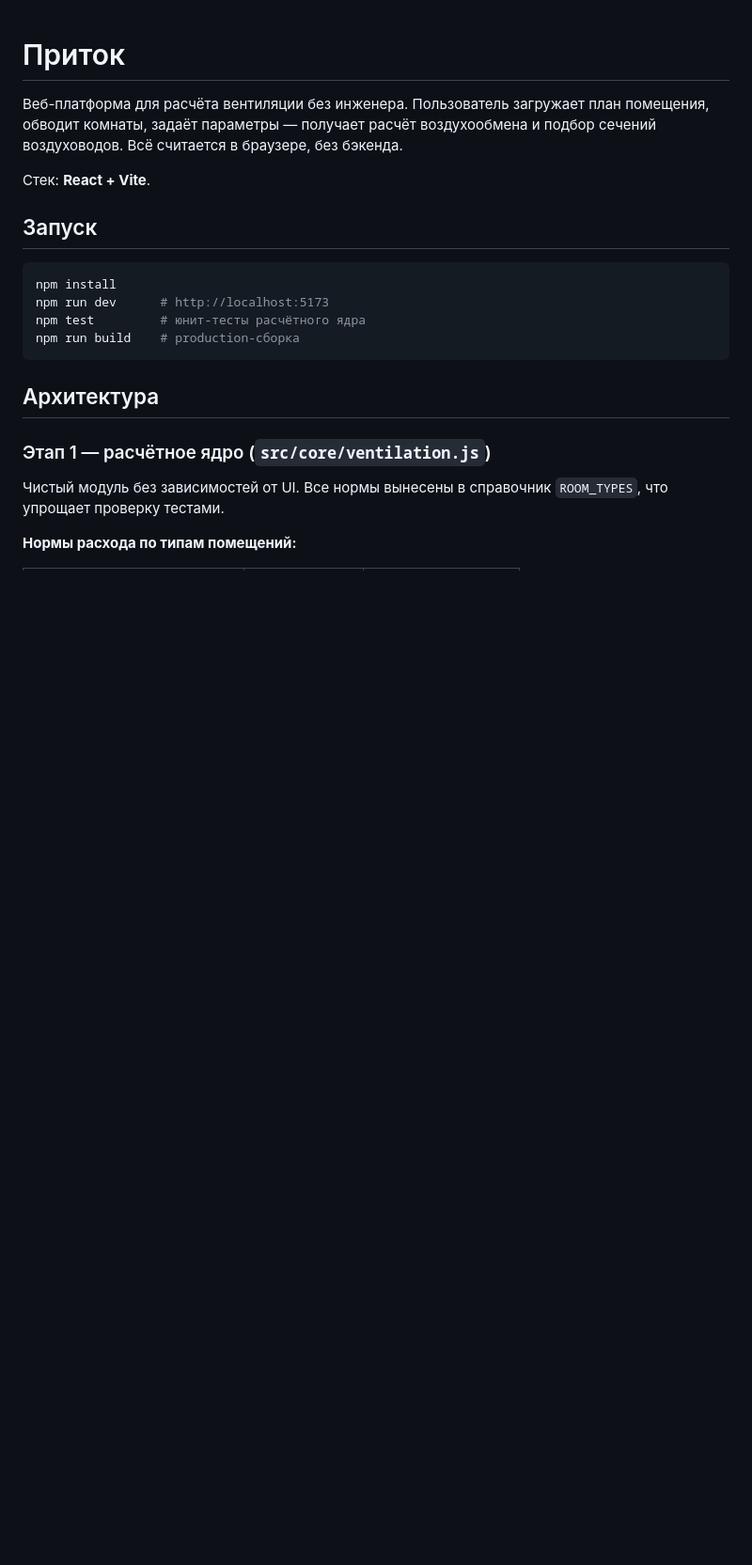
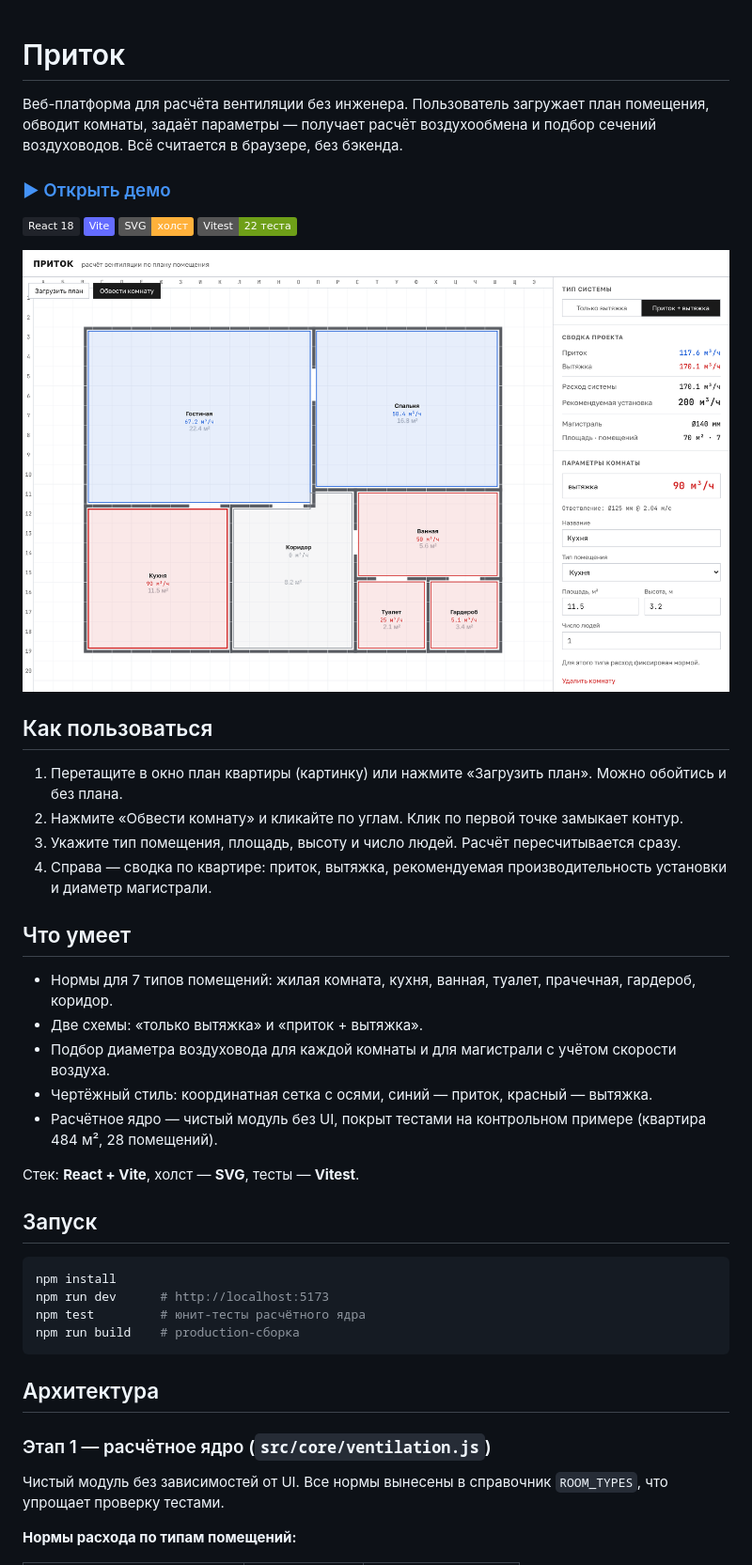
Before and after one commit to tolibovmuhamad/Pritok, a Markdown page: README.md, the part around one of its changes. Shown at 94% size. Rendered like a GitHub page; pictures changed too: docs/screenshots/plan.png (added); badges without logos; blank space fills up the shorter version.

Commit message:
docs: ссылка на демо, скриншот и инструкция в README
Co-Authored-By: Claude Opus 5.5 <noreply@anthropic.com>
Claude-Session: https://claude.ai/code/session_01GiN5DN3Xij2kA5iJjhpfrJ

```diff
--- a/README.md
+++ b/README.md
@@ -4,7 +4,31 @@
 помещения, обводит комнаты, задаёт параметры — получает расчёт воздухообмена и
 подбор сечений воздуховодов. Всё считается в браузере, без бэкенда.
 
-Стек: **React + Vite**.
+### [▶ Открыть демо](https://tolibovmuhamad.github.io/Pritok/)
+
+![React](https://img.shields.io/badge/React_18-20232A?logo=react&logoColor=61DAFB)
+![Vite](https://img.shields.io/badge/Vite-646CFF?logo=vite&logoColor=white)
+![SVG](https://img.shields.io/badge/SVG-холст-FFB13B?logo=svg&logoColor=white)
+![Vitest](https://img.shields.io/badge/Vitest-22_теста-6E9F18?logo=vitest&logoColor=white)
+
+![Расчёт вентиляции квартиры](docs/screenshots/plan.png)
+
+## Как пользоваться
+
+1. Перетащите в окно план квартиры (картинку) или нажмите «Загрузить план». Можно обойтись и без плана.
+2. Нажмите «Обвести комнату» и кликайте по углам. Клик по первой точке замыкает контур.
+3. Укажите тип помещения, площадь, высоту и число людей. Расчёт пересчитывается сразу.
+4. Справа — сводка по квартире: приток, вытяжка, рекомендуемая производительность установки и диаметр магистрали.
+
+## Что умеет
+
+- Нормы для 7 типов помещений: жилая комната, кухня, ванная, туалет, прачечная, гардероб, коридор.
+- Две схемы: «только вытяжка» и «приток + вытяжка».
+- Подбор диаметра воздуховода для каждой комнаты и для магистрали с учётом скорости воздуха.
+- Чертёжный стиль: координатная сетка с осями, синий — приток, красный — вытяжка.
+- Расчётное ядро — чистый модуль без UI, покрыт тестами на контрольном примере (квартира 484 м², 28 помещений).
+
+Стек: **React + Vite**, холст — **SVG**, тесты — **Vitest**.
 
 ## Запуск
 
```
Also changed, not shown: other parts of README.md (+5 -0 lines).
